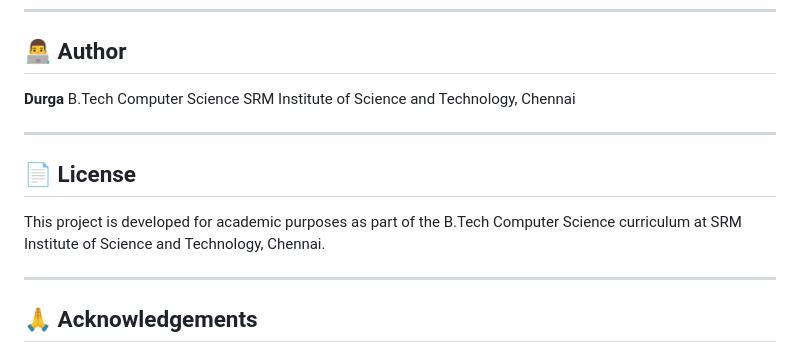
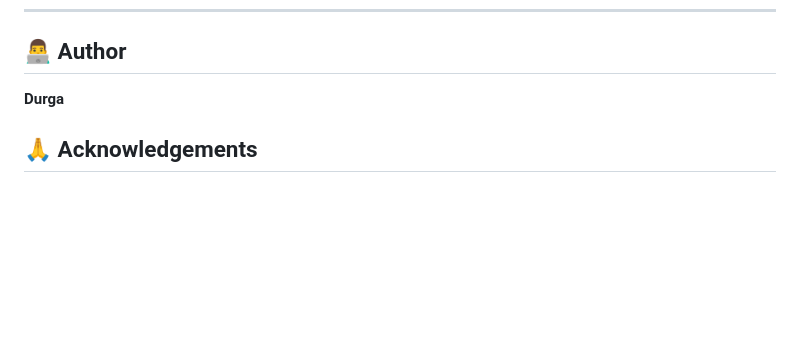
Before and after one commit to durgask22/campushub, a Markdown page: README.md, the part around the change. GitHub-like rendering; blank space fills up the shorter version.

Commit message:
Update README to remove author and license sections
Removed author details and license section from README.

```diff
--- a/README.md
+++ b/README.md
@@ -282,18 +282,6 @@ pip install -r requirements.txt
 ## 👨‍💻 Author
 
 **Durga**
-B.Tech Computer Science
-SRM Institute of Science and Technology, Chennai
-
----
-
-## 📄 License
-
-This project is developed for academic purposes as part of the
-B.Tech Computer Science curriculum at SRM Institute of Science
-and Technology, Chennai.
-
----
 
 ## 🙏 Acknowledgements
 
```
